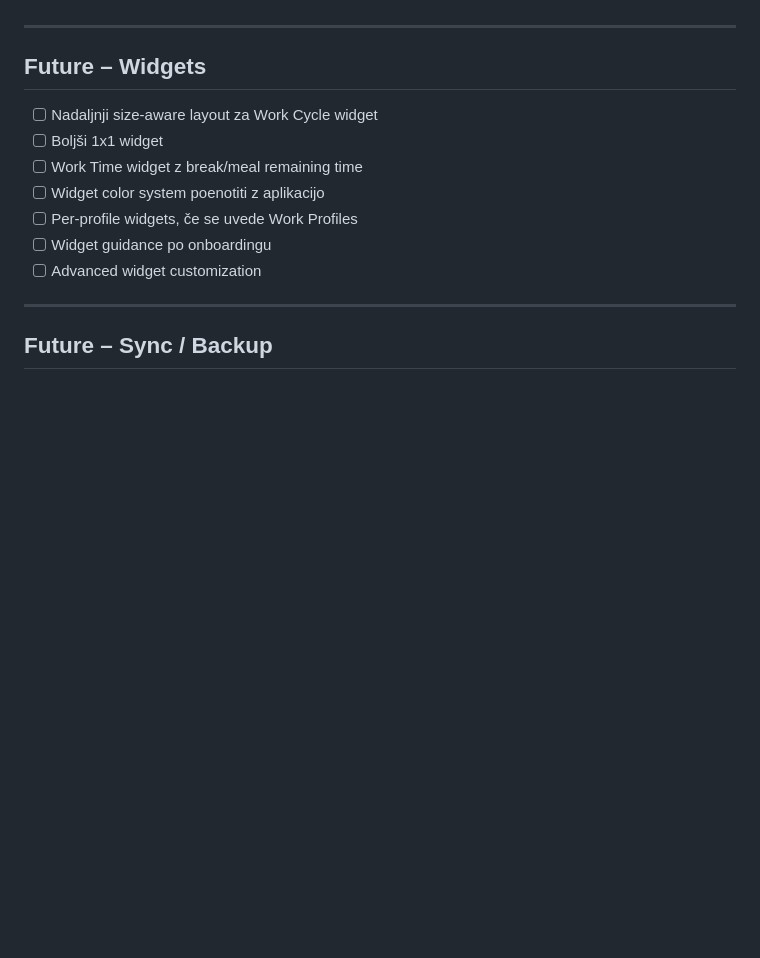
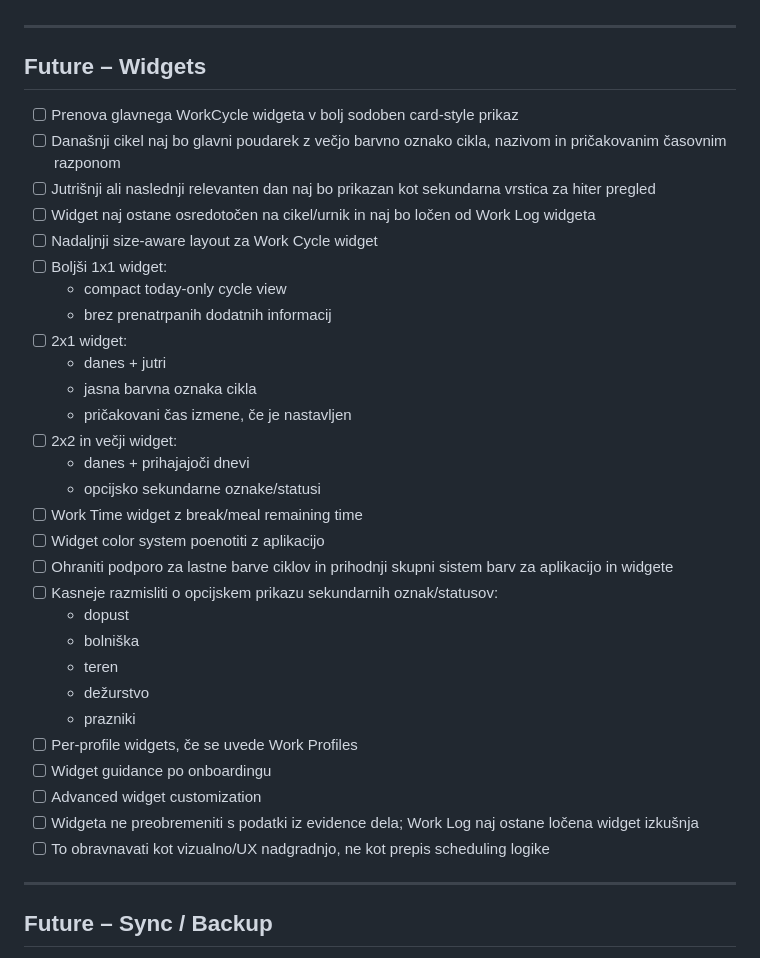
Before and after one commit to andrazpoje/ABWorkdayWidget, a Markdown page: ROADMAP.md, the part around the change. Rendered like a GitHub page; blank space fills up the shorter version.

Commit message:
Add next-generation widget backlog

```diff
--- a/ROADMAP.md
+++ b/ROADMAP.md
@@ -573,13 +573,35 @@ Future feature. Ni del osnovnega v3.0 sklopa.
 
 ## Future – Widgets
 
+- [ ] Prenova glavnega WorkCycle widgeta v bolj sodoben card-style prikaz
+- [ ] Današnji cikel naj bo glavni poudarek z večjo barvno oznako cikla, nazivom in pričakovanim časovnim razponom
+- [ ] Jutrišnji ali naslednji relevanten dan naj bo prikazan kot sekundarna vrstica za hiter pregled
+- [ ] Widget naj ostane osredotočen na cikel/urnik in naj bo ločen od Work Log widgeta
 - [ ] Nadaljnji size-aware layout za Work Cycle widget
-- [ ] Boljši 1x1 widget
+- [ ] Boljši 1x1 widget:
+  - compact today-only cycle view
+  - brez prenatrpanih dodatnih informacij
+- [ ] 2x1 widget:
+  - danes + jutri
+  - jasna barvna oznaka cikla
+  - pričakovani čas izmene, če je nastavljen
+- [ ] 2x2 in večji widget:
+  - danes + prihajajoči dnevi
+  - opcijsko sekundarne oznake/statusi
 - [ ] Work Time widget z break/meal remaining time
 - [ ] Widget color system poenotiti z aplikacijo
+- [ ] Ohraniti podporo za lastne barve ciklov in prihodnji skupni sistem barv za aplikacijo in widgete
+- [ ] Kasneje razmisliti o opcijskem prikazu sekundarnih oznak/statusov:
+  - dopust
+  - bolniška
+  - teren
+  - dežurstvo
+  - prazniki
 - [ ] Per-profile widgets, če se uvede Work Profiles
 - [ ] Widget guidance po onboardingu
 - [ ] Advanced widget customization
+- [ ] Widgeta ne preobremeniti s podatki iz evidence dela; Work Log naj ostane ločena widget izkušnja
+- [ ] To obravnavati kot vizualno/UX nadgradnjo, ne kot prepis scheduling logike
 
 ---
 
```
